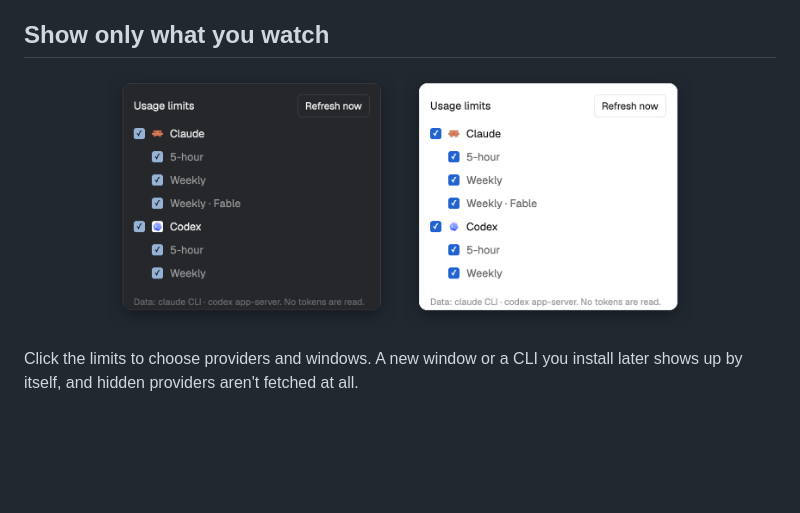
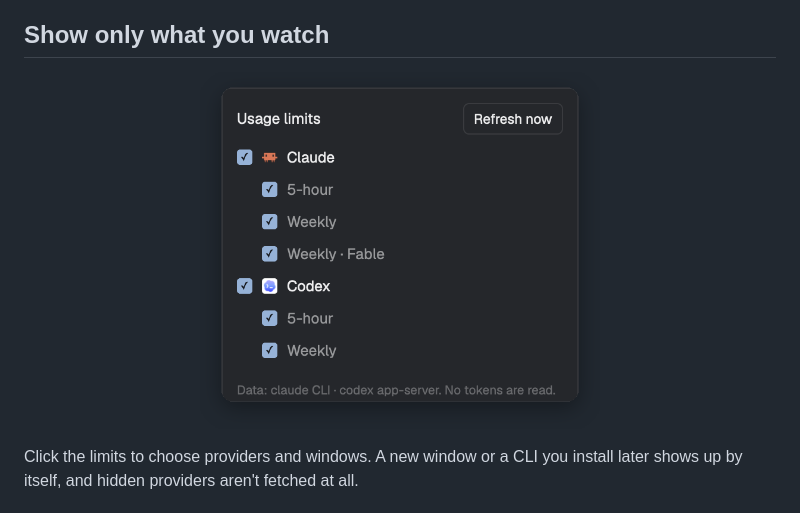
Before and after one commit to nozikov/herdr-usage-limits, a Markdown page: README.md, the part around one of its changes. Rendered like a GitHub page; pictures changed too: assets/popup.png; blank space fills up the shorter version.

Commit message:
docs: one dark look for every README image
Claude-Session: https://claude.ai/code/session_01RxGX2ej11oUETxyXpX92pf

```diff
--- a/README.md
+++ b/README.md
@@ -54,7 +48,7 @@ pace (`ahead`, `on pace`, `under`).
 ## Show only what you watch
 
 <p align="center">
-  <img src="assets/popup.png" width="78%" alt="The settings popup in dark and light themes: a checkbox per provider and per limit window, and a Refresh now button">
+  <img src="assets/popup.png" width="400" alt="The settings popup: a checkbox per provider and per limit window, and a Refresh now button">
 </p>
 
 Click the limits to choose providers and windows. A new window or a CLI you install
```
Also changed, not shown: other parts of README.md (+2 -8 lines), assets/hero-light.png (deleted), assets/hero.png (renamed from assets/hero-dark.png), assets/states-light.gif (deleted), assets/states.gif (renamed from assets/states-dark.gif).
